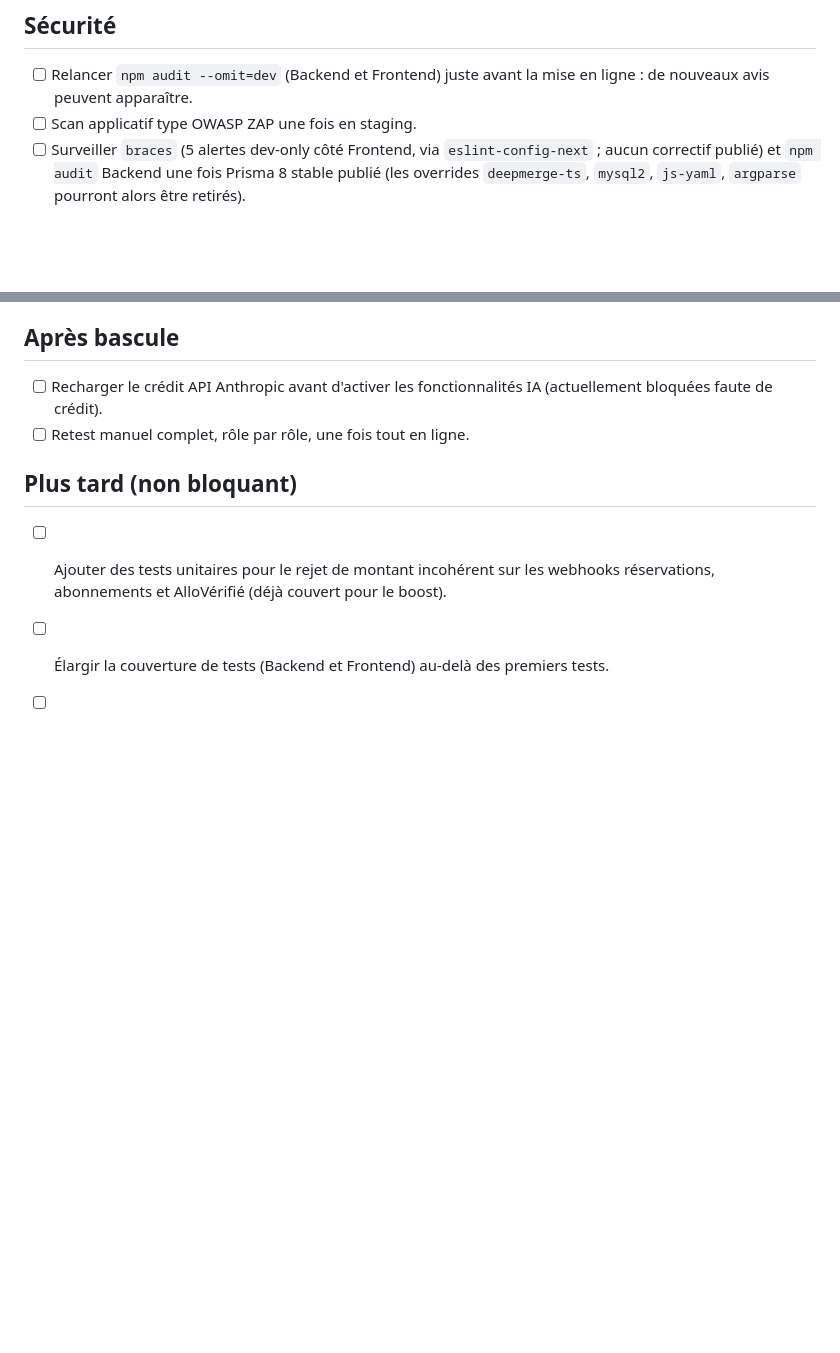
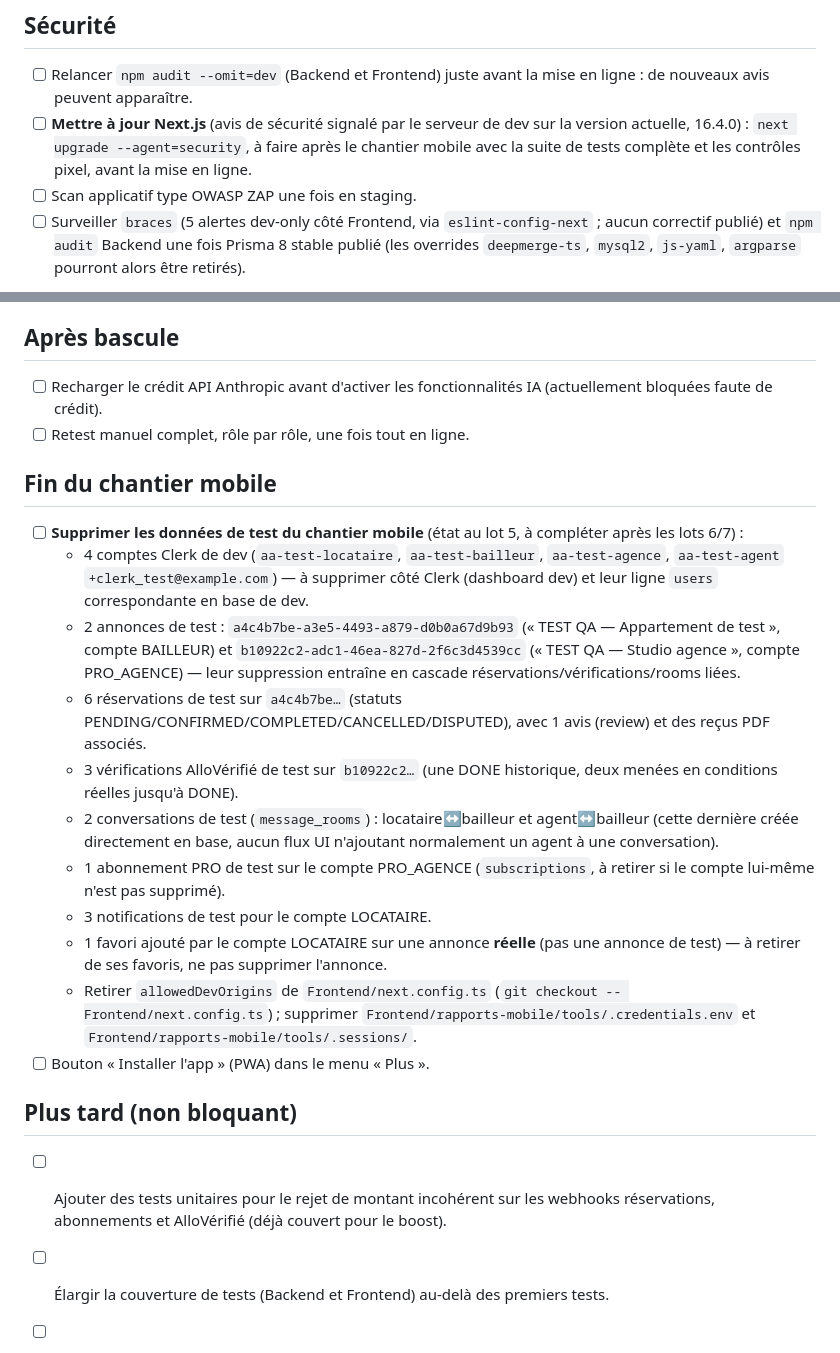
Before and after one commit to Malick2NIANG/AlloAppart2, a Markdown page: TODO_PRODUCTION.md, 2 parts joined by grey strips. Rendered like a GitHub page; blank space fills up the shorter version.

Commit message:
docs: TODO production — mise à jour Next.js et nettoyage fin de chantier mobile
Co-Authored-By: Claude Sonnet 5 <noreply@anthropic.com>

```diff
--- a/TODO_PRODUCTION.md
+++ b/TODO_PRODUCTION.md
@@ -26,6 +26,7 @@ Seul ce qui reste à faire est listé ici (mis à jour le 2026-10-13). Le code,
 ## Sécurité
 
 - [ ] Relancer `npm audit --omit=dev` (Backend et Frontend) juste avant la mise en ligne : de nouveaux avis peuvent apparaître.
+- [ ] **Mettre à jour Next.js** (avis de sécurité signalé par le serveur de dev sur la version actuelle, 16.4.0) : `next upgrade --agent=security`, à faire après le chantier mobile avec la suite de tests complète et les contrôles pixel, avant la mise en ligne.
 - [ ] Scan applicatif type OWASP ZAP une fois en staging.
 - [ ] Surveiller `braces` (5 alertes dev-only côté Frontend, via `eslint-config-next` ; aucun correctif publié) et `npm audit` Backend une fois Prisma 8 stable publié (les overrides `deepmerge-ts`, `mysql2`, `js-yaml`, `argparse` pourront alors être retirés).
 
@@ -43,6 +44,20 @@ Seul ce qui reste à faire est listé ici (mis à jour le 2026-10-13). Le code,
 - [ ] Recharger le crédit API Anthropic avant d'activer les fonctionnalités IA (actuellement bloquées faute de crédit).
 - [ ] Retest manuel complet, rôle par rôle, une fois tout en ligne.
 
+## Fin du chantier mobile
+
+- [ ] **Supprimer les données de test du chantier mobile** (état au lot 5, à compléter après les lots 6/7) :
+  - 4 comptes Clerk de dev (`aa-test-locataire`, `aa-test-bailleur`, `aa-test-agence`, `aa-test-agent` `+clerk_test@example.com`) — à supprimer côté Clerk (dashboard dev) et leur ligne `users` correspondante en base de dev.
+  - 2 annonces de test : `a4c4b7be-a3e5-4493-a879-d0b0a67d9b93` (« TEST QA — Appartement de test », compte BAILLEUR) et `b10922c2-adc1-46ea-827d-2f6c3d4539cc` (« TEST QA — Studio agence », compte PRO_AGENCE) — leur suppression entraîne en cascade réservations/vérifications/rooms liées.
+  - 6 réservations de test sur `a4c4b7be…` (statuts PENDING/CONFIRMED/COMPLETED/CANCELLED/DISPUTED), avec 1 avis (review) et des reçus PDF associés.
+  - 3 vérifications AlloVérifié de test sur `b10922c2…` (une DONE historique, deux menées en conditions réelles jusqu'à DONE).
+  - 2 conversations de test (`message_rooms`) : locataire↔bailleur et agent↔bailleur (cette dernière créée directement en base, aucun flux UI n'ajoutant normalement un agent à une conversation).
+  - 1 abonnement PRO de test sur le compte PRO_AGENCE (`subscriptions`, à retirer si le compte lui-même n'est pas supprimé).
+  - 3 notifications de test pour le compte LOCATAIRE.
+  - 1 favori ajouté par le compte LOCATAIRE sur une annonce **réelle** (pas une annonce de test) — à retirer de ses favoris, ne pas supprimer l'annonce.
+  - Retirer `allowedDevOrigins` de `Frontend/next.config.ts` (`git checkout -- Frontend/next.config.ts`) ; supprimer `Frontend/rapports-mobile/tools/.credentials.env` et `Frontend/rapports-mobile/tools/.sessions/`.
+- [ ] Bouton « Installer l'app » (PWA) dans le menu « Plus ».
+
 ## Plus tard (non bloquant)
 
 - [ ] Ajouter des tests unitaires pour le rejet de montant incohérent sur les webhooks réservations, abonnements et AlloVérifié (déjà couvert pour le boost).
```
